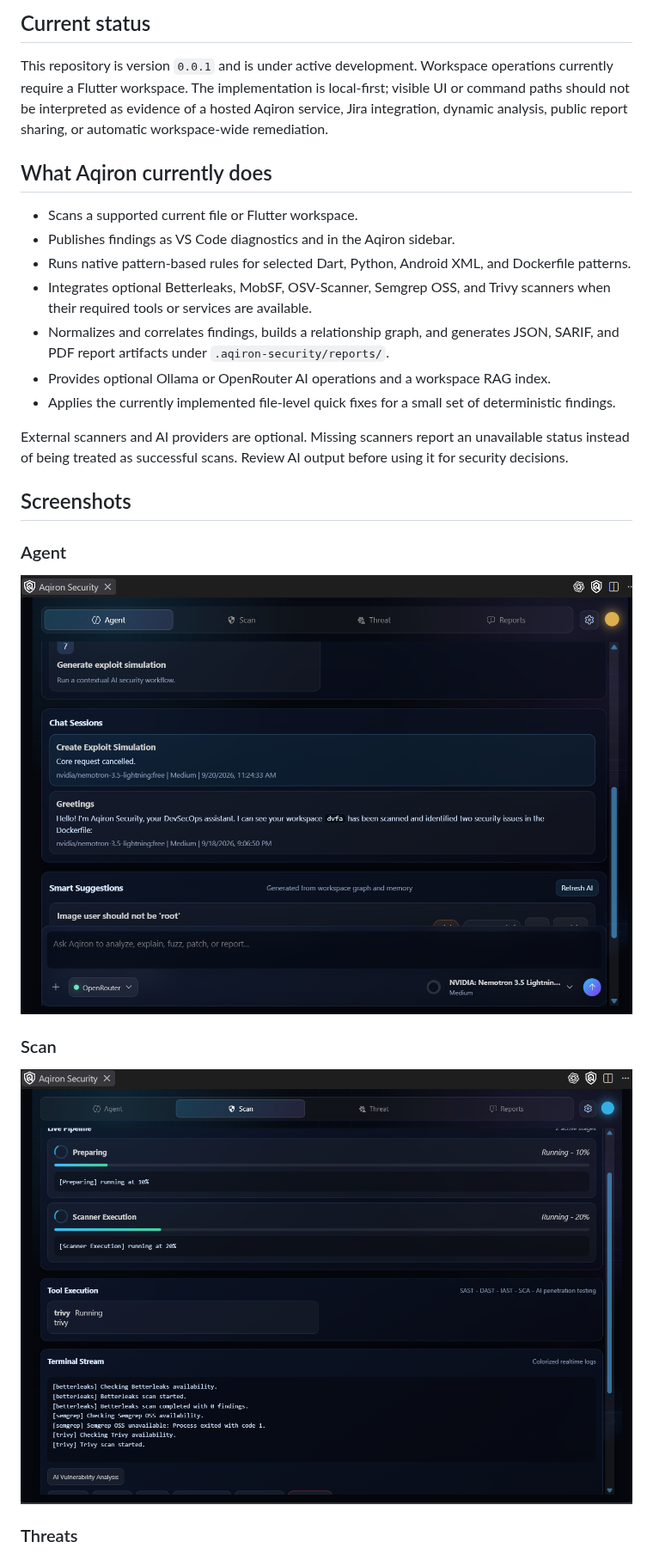
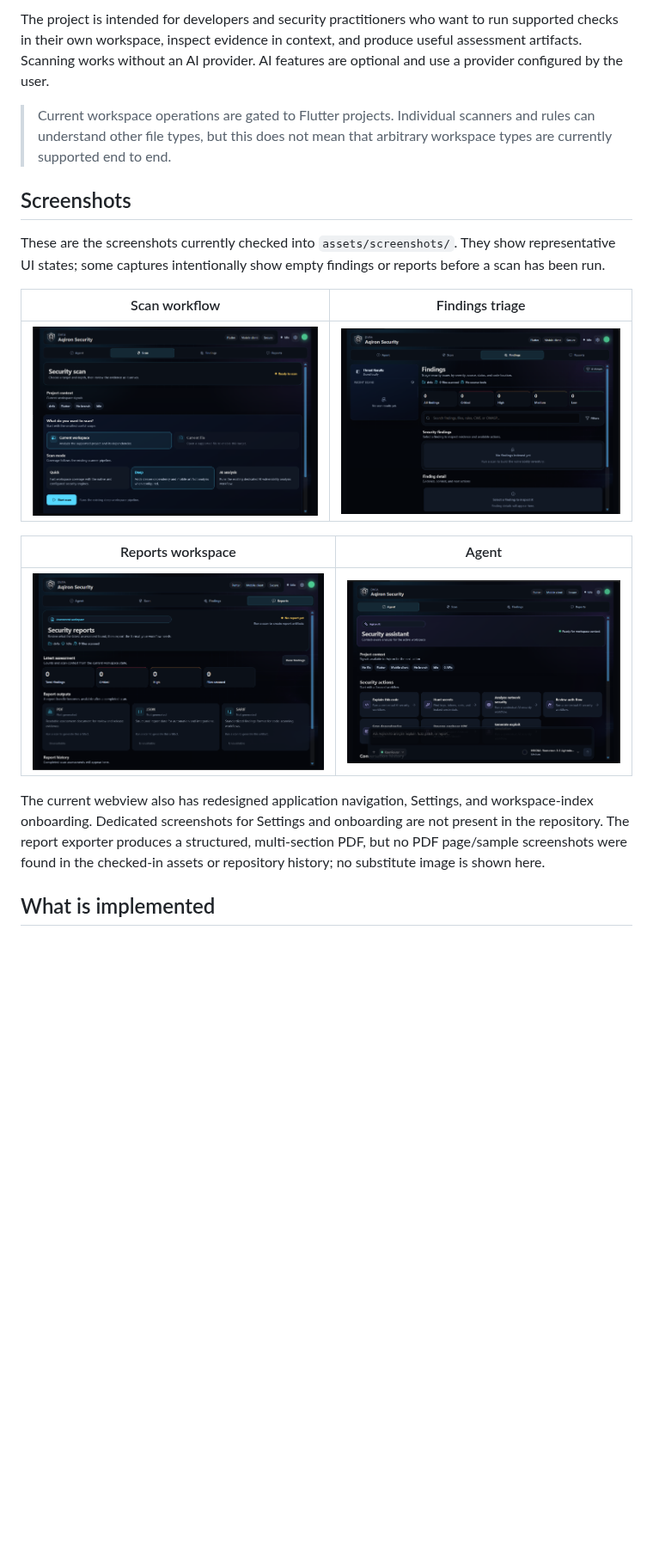
Before and after one commit to Aqiron-Security/aqiron-security, a Markdown page: README.md, the part around one of its changes. Shown at 86% size. GitHub-like rendering; pictures changed too: assets/screenshots/agent.png, assets/screenshots/reports.png, assets/screenshots/scan.png; blank space fills up the shorter version.

Commit message:
fix(screenshots): update binary assets for agent, reports, scan, and threats

```diff
--- a/README.md
+++ b/README.md
@@ -6,29 +6,21 @@ Aqiron Security is a VS Code extension for local security scanning and security-
 
-## Current status
+The project is intended for developers and security practitioners who want to run supported checks in their own workspace, inspect evidence in context, and produce useful assessment artifacts. Scanning works without an AI provider. AI features are optional and use a provider configured by the user.
 
-This repository is version `0.0.1` and is under active development. Workspace operations currently require a Flutter workspace. The implementation is local-first; visible UI or command paths should not be interpreted as evidence of a hosted Aqiron service, Jira integration, dynamic analysis, public report sharing, or automatic workspace-wide remediation.
-
-## What Aqiron currently does
-
-- Scans a supported current file or Flutter workspace.
-- Publishes findings as VS Code diagnostics and in the Aqiron sidebar.
-- Runs native pattern-based rules for selected Dart, Python, Android XML, and Dockerfile patterns.
-- Integrates optional Betterleaks, MobSF, OSV-Scanner, Semgrep OSS, and Trivy scanners when their required tools or services are available.
-- Normalizes and correlates findings, builds a relationship graph, and generates JSON, SARIF, and PDF report artifacts under `.aqiron-security/reports/`.
-- Provides optional Ollama or OpenRouter AI operations and a workspace RAG index.
-- Applies the currently implemented file-level quick fixes for a small set of deterministic findings.
-
-External scanners and AI providers are optional. Missing scanners report an unavailable status instead of being treated as successful scans. Review AI output before using it for security decisions.
+> Current workspace operations are gated to Flutter projects. Individual scanners and rules can understand other file types, but this does not mean that arbitrary workspace types are currently supported end to end.
 
 ## Screenshots
 
-### Agent
+These are the screenshots currently checked into `assets/screenshots/`. They show representative UI states; some captures intentionally show empty findings or reports before a scan has been run.
 
-![Aqiron Security Agent](assets/screenshots/agent.png)
+| Scan workflow | Findings triage |
+| --- | --- |
+| ![Aqiron application shell and Scan configuration, with workspace target and Deep mode selected](assets/screenshots/scan.png) | ![Findings triage workspace in its no-scan empty state](assets/screenshots/threats.png) |
 
-### Scan
+| Reports workspace | Agent |
+| --- | --- |
+| ![Reports workspace before report artifacts have been generated](assets/screenshots/reports.png) | ![Aqiron Agent with workspace context and security actions](assets/screenshots/agent.png) |
 
-![Aqiron Security Scan](assets/screenshots/scan.png)
+The current webview also has redesigned application navigation, Settings, and workspace-index onboarding. Dedicated screenshots for Settings and onboarding are not present in the repository. The report exporter produces a structured, multi-section PDF, but no PDF page/sample screenshots were found in the checked-in assets or repository history; no substitute image is shown here.
 
-### Threats
+## What is implemented
 
```
Also changed, not shown: other parts of README.md (+70 -145 lines).
